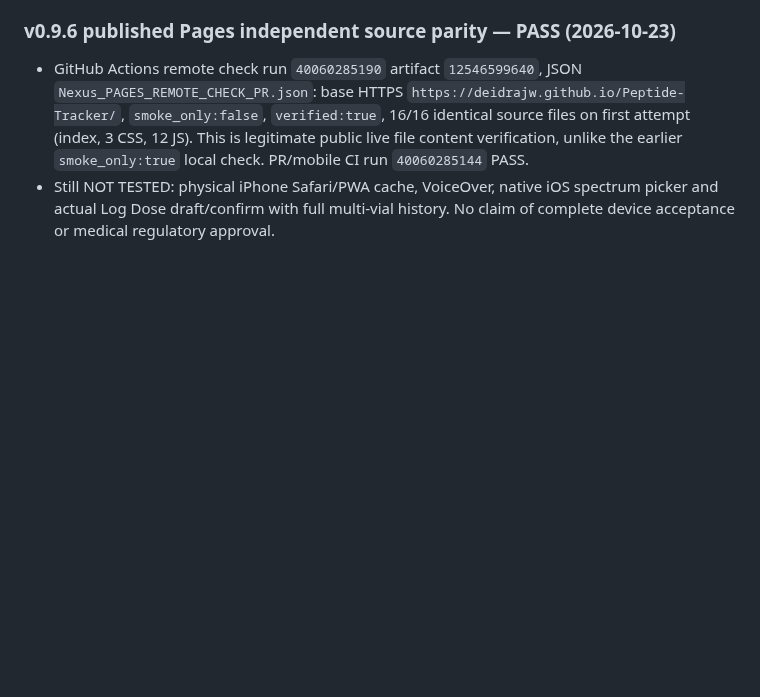
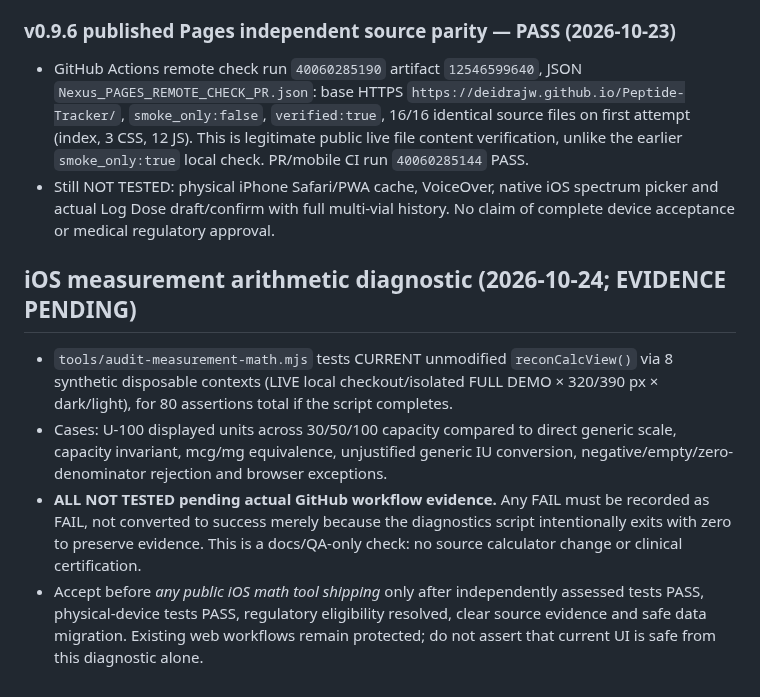
Before and after one commit to Deidrajw/Peptide-Tracker, a Markdown page: docs/continuity/REGRESSION.md, the part around the change. Rendered like a GitHub page; blank space fills up the shorter version.

Commit message:
docs: persist approved iOS design and math diagnostic gates

```diff
--- a/docs/continuity/REGRESSION.md
+++ b/docs/continuity/REGRESSION.md
@@ -139,3 +139,9 @@ Physical iPhone tests must be attributed to a real device test, not inferred fro
 ### v0.9.6 published Pages independent source parity — PASS (2026-10-23)
 - GitHub Actions remote check run `40060285190` artifact `12546599640`, JSON `Nexus_PAGES_REMOTE_CHECK_PR.json`: base HTTPS `https://deidrajw.github.io/Peptide-Tracker/`, `smoke_only:false`, `verified:true`, 16/16 identical source files on first attempt (index, 3 CSS, 12 JS). This is legitimate public live file content verification, unlike the earlier `smoke_only:true` local check. PR/mobile CI run `40060285144` PASS.
 - Still NOT TESTED: physical iPhone Safari/PWA cache, VoiceOver, native iOS spectrum picker and actual Log Dose draft/confirm with full multi-vial history. No claim of complete device acceptance or medical regulatory approval.
+
+## iOS measurement arithmetic diagnostic (2026-10-24; EVIDENCE PENDING)
+- `tools/audit-measurement-math.mjs` tests CURRENT unmodified `reconCalcView()` via 8 synthetic disposable contexts (LIVE local checkout/isolated FULL DEMO × 320/390 px × dark/light), for 80 assertions total if the script completes.
+- Cases: U-100 displayed units across 30/50/100 capacity compared to direct generic scale, capacity invariant, mcg/mg equivalence, unjustified generic IU conversion, negative/empty/zero-denominator rejection and browser exceptions.
+- **ALL NOT TESTED pending actual GitHub workflow evidence.** Any FAIL must be recorded as FAIL, not converted to success merely because the diagnostics script intentionally exits with zero to preserve evidence. This is a docs/QA-only check: no source calculator change or clinical certification.
+- Accept before *any public iOS math tool shipping* only after independently assessed tests PASS, physical-device tests PASS, regulatory eligibility resolved, clear source evidence and safe data migration. Existing web workflows remain protected; do not assert that current UI is safe from this diagnostic alone.
```
